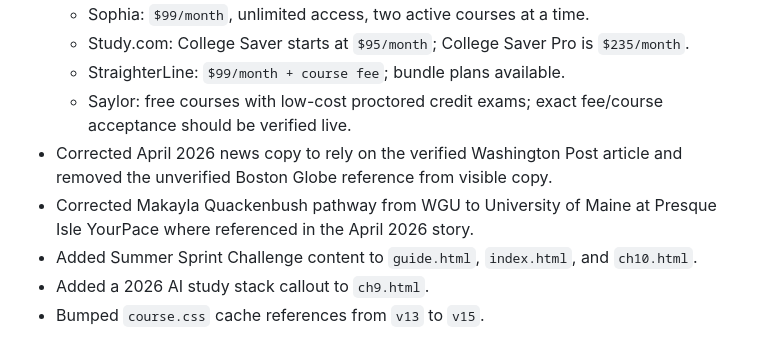
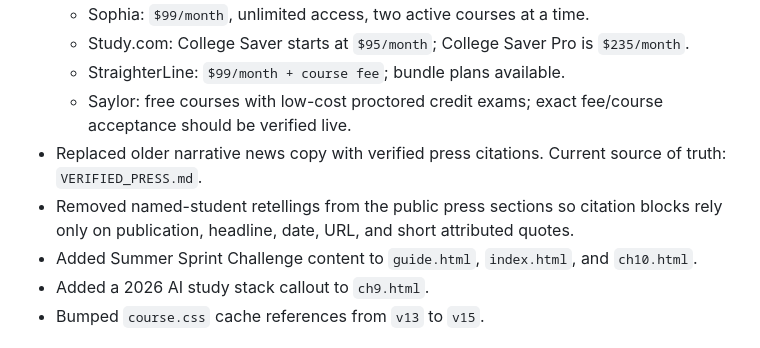
Before and after one commit to thejohnzheng/fast-grad-academy, a Markdown page: FACT_CHECK_LOG.md, the part around the change. Rendered like a GitHub page.

Commit message:
docs: remove stale press-story notes

```diff
--- a/FACT_CHECK_LOG.md
+++ b/FACT_CHECK_LOG.md
@@ -23,8 +23,8 @@ Blocked: `FGA_Source_of_Truth_Exams_Facts.xlsx` was not found anywhere under `/U
   - Study.com: College Saver starts at `$95/month`; College Saver Pro is `$235/month`.
   - StraighterLine: `$99/month + course fee`; bundle plans available.
   - Saylor: free courses with low-cost proctored credit exams; exact fee/course acceptance should be verified live.
-- Corrected April 2026 news copy to rely on the verified Washington Post article and removed the unverified Boston Globe reference from visible copy.
-- Corrected Makayla Quackenbush pathway from WGU to University of Maine at Presque Isle YourPace where referenced in the April 2026 story.
+- Replaced older narrative news copy with verified press citations. Current source of truth: `VERIFIED_PRESS.md`.
+- Removed named-student retellings from the public press sections so citation blocks rely only on publication, headline, date, URL, and short attributed quotes.
 - Added Summer Sprint Challenge content to `guide.html`, `index.html`, and `ch10.html`.
 - Added a 2026 AI study stack callout to `ch9.html`.
 - Bumped `course.css` cache references from `v13` to `v15`.
```
